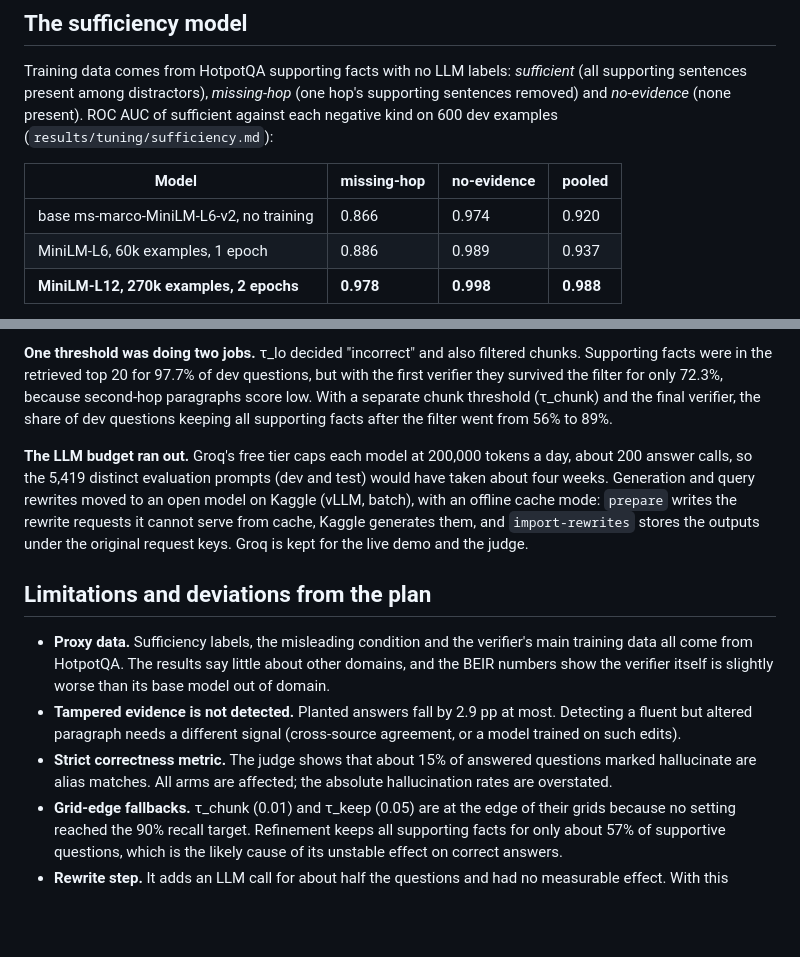
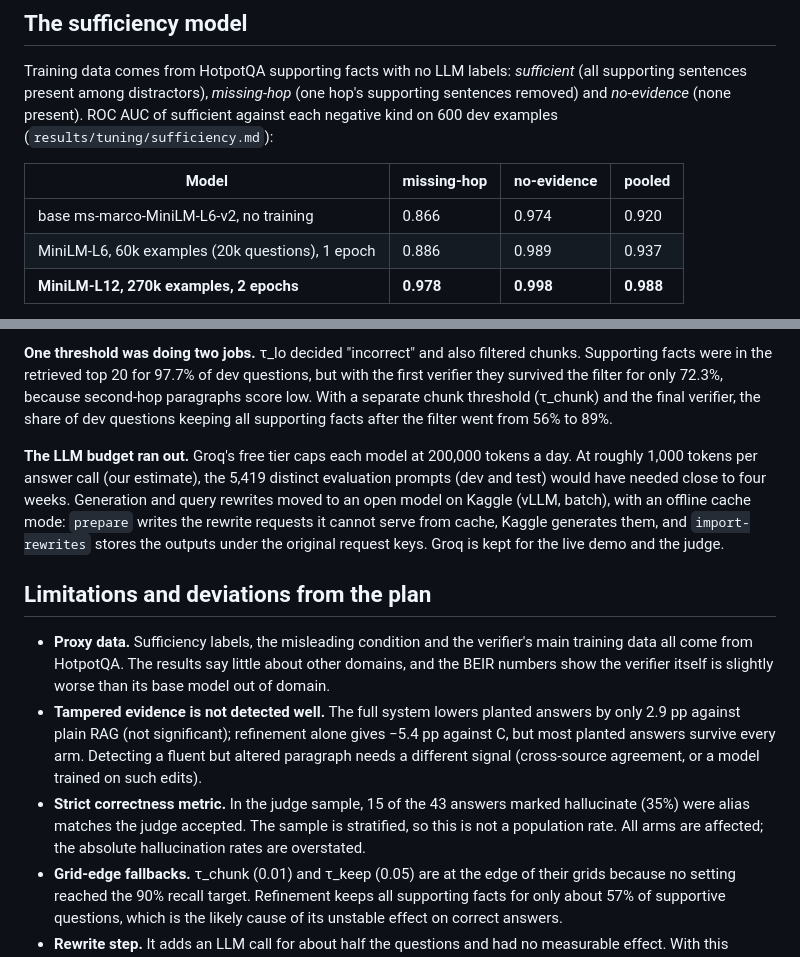
Before and after one commit to Nadercr7/CRAG, a Markdown page: results/report.md, 2 parts joined by grey strips. GitHub-like rendering; blank space fills up the shorter version.

Commit message:
Report: fix three claims flagged by the number cross-check (planted range, judge denominator, budget estimate)
Co-Authored-By: Claude Opus 5.5 <noreply@anthropic.com>
Claude-Session: https://claude.ai/code/session_01Rq2wM2rDEGe7F1rM1teX5E

```diff
--- a/results/report.md
+++ b/results/report.md
@@ -101,7 +101,7 @@ Training data comes from HotpotQA supporting facts with no LLM labels: *sufficie
 | Model | missing-hop | no-evidence | pooled |
 |---|---|---|---|
 | base ms-marco-MiniLM-L6-v2, no training | 0.866 | 0.974 | 0.920 |
-| MiniLM-L6, 60k examples, 1 epoch | 0.886 | 0.989 | 0.937 |
+| MiniLM-L6, 60k examples (20k questions), 1 epoch | 0.886 | 0.989 | 0.937 |
 | **MiniLM-L12, 270k examples, 2 epochs** | **0.978** | **0.998** | **0.988** |
 
 The dev examples are built the same way as the training data, so these AUCs measure the proxy task. They do not show that the model detects insufficient context in general. Its failure on the misleading condition is the clearest evidence: a paragraph with a swapped entity is still "sufficient" by construction.
@@ -118,13 +118,13 @@ These are recorded because they changed the design, and the commit history has t
 
 **One threshold was doing two jobs.** τ_lo decided "incorrect" and also filtered chunks. Supporting facts were in the retrieved top 20 for 97.7% of dev questions, but with the first verifier they survived the filter for only 72.3%, because second-hop paragraphs score low. With a separate chunk threshold (τ_chunk) and the final verifier, the share of dev questions keeping all supporting facts after the filter went from 56% to 89%.
 
-**The LLM budget ran out.** Groq's free tier caps each model at 200,000 tokens a day, about 200 answer calls, so the 5,419 distinct evaluation prompts (dev and test) would have taken about four weeks. Generation and query rewrites moved to an open model on Kaggle (vLLM, batch), with an offline cache mode: `prepare` writes the rewrite requests it cannot serve from cache, Kaggle generates them, and `import-rewrites` stores the outputs under the original request keys. Groq is kept for the live demo and the judge.
+**The LLM budget ran out.** Groq's free tier caps each model at 200,000 tokens a day. At roughly 1,000 tokens per answer call (our estimate), the 5,419 distinct evaluation prompts (dev and test) would have needed close to four weeks. Generation and query rewrites moved to an open model on Kaggle (vLLM, batch), with an offline cache mode: `prepare` writes the rewrite requests it cannot serve from cache, Kaggle generates them, and `import-rewrites` stores the outputs under the original request keys. Groq is kept for the live demo and the judge.
 
 ## Limitations and deviations from the plan
 
 - **Proxy data.** Sufficiency labels, the misleading condition and the verifier's main training data all come from HotpotQA. The results say little about other domains, and the BEIR numbers show the verifier itself is slightly worse than its base model out of domain.
-- **Tampered evidence is not detected.** Planted answers fall by 2.9 pp at most. Detecting a fluent but altered paragraph needs a different signal (cross-source agreement, or a model trained on such edits).
-- **Strict correctness metric.** The judge shows that about 15% of answered questions marked hallucinate are alias matches. All arms are affected; the absolute hallucination rates are overstated.
+- **Tampered evidence is not detected well.** The full system lowers planted answers by only 2.9 pp against plain RAG (not significant); refinement alone gives −5.4 pp against C, but most planted answers survive every arm. Detecting a fluent but altered paragraph needs a different signal (cross-source agreement, or a model trained on such edits).
+- **Strict correctness metric.** In the judge sample, 15 of the 43 answers marked hallucinate (35%) were alias matches the judge accepted. The sample is stratified, so this is not a population rate. All arms are affected; the absolute hallucination rates are overstated.
 - **Grid-edge fallbacks.** τ_chunk (0.01) and τ_keep (0.05) are at the edge of their grids because no setting reached the 90% recall target. Refinement keeps all supporting facts for only about 57% of supportive questions, which is the likely cause of its unstable effect on correct answers.
 - **Rewrite step.** It adds an LLM call for about half the questions and had no measurable effect. With this corpus and a 4B rewriter it could be dropped.
 - **Not done from the plan.** The verifier was trained with one seed rather than three. Sufficiency labels came from HotpotQA supporting facts instead of an LLM teacher, so there was no teacher-human agreement check. Faithfulness is measured only through citation validity and citation support, not by a separate claim-level check.
```
